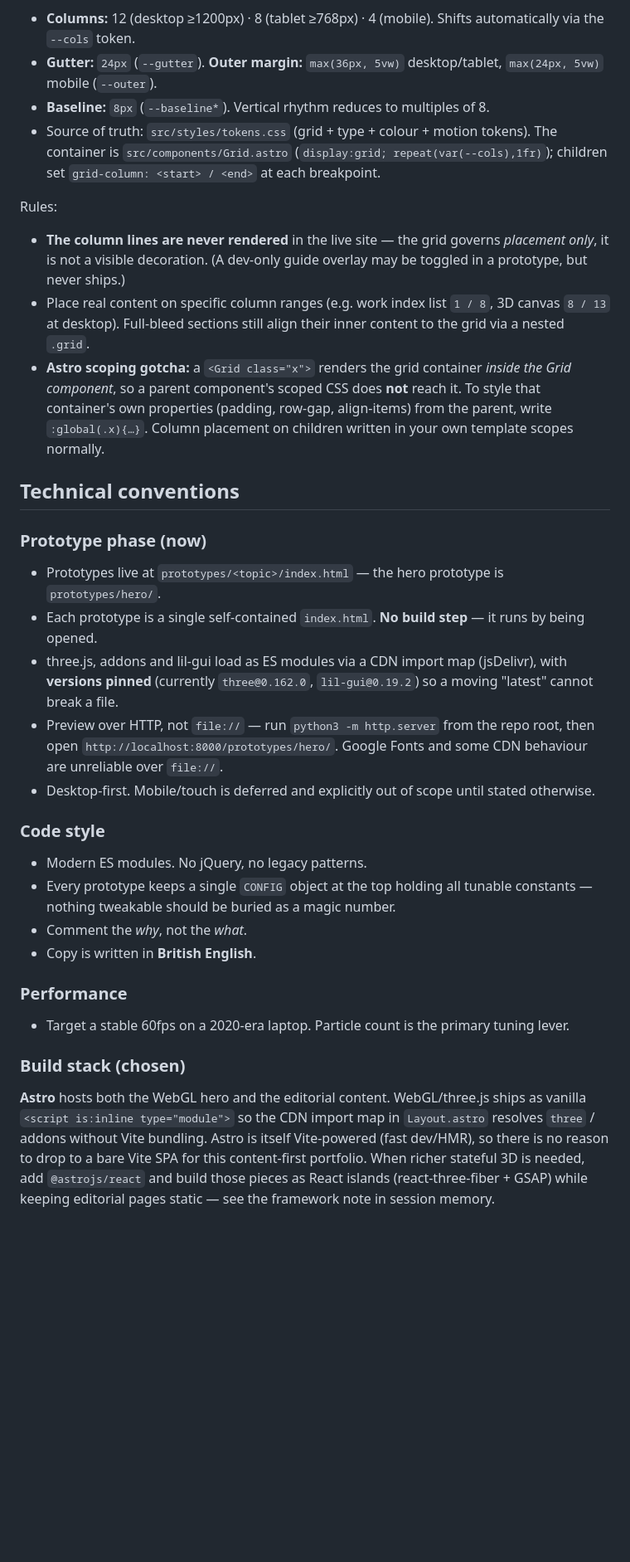
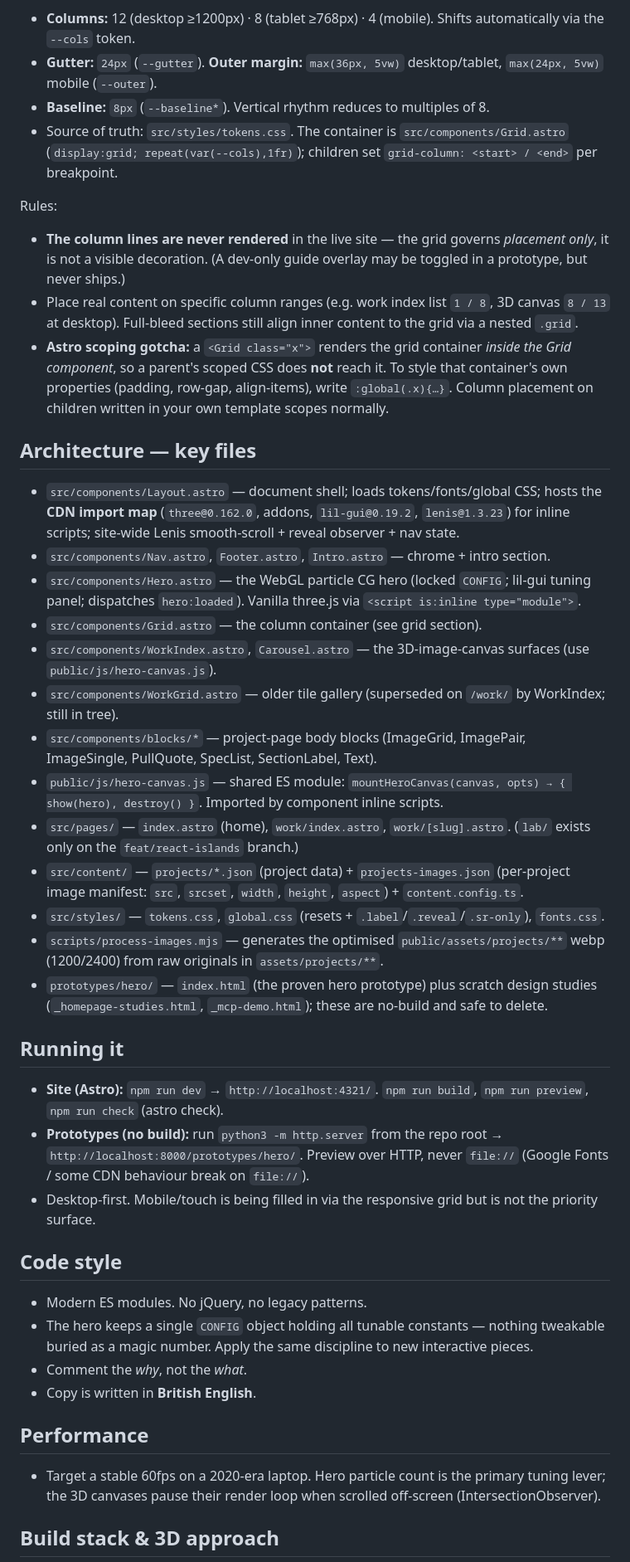
Before and after one commit to courtgranville/courtgranville, a Markdown page: CLAUDE.md, the part around one of its changes. Shown at 83% size. Drawn GitHub-style; blank space fills up the shorter version.

Commit message:
Update CLAUDE.md to reflect current site, grid, stack and version control
Co-Authored-By: Claude Opus 4.7 (1M context) <noreply@anthropic.com>

```diff
--- a/CLAUDE.md
+++ b/CLAUDE.md
@@ -62,31 +65,43 @@ This site must read as the work of a professional designer. Never introduce:
 - **Columns:** 12 (desktop ≥1200px) · 8 (tablet ≥768px) · 4 (mobile). Shifts automatically via the `--cols` token.
 - **Gutter:** `24px` (`--gutter`). **Outer margin:** `max(36px, 5vw)` desktop/tablet, `max(24px, 5vw)` mobile (`--outer`).
 - **Baseline:** `8px` (`--baseline*`). Vertical rhythm reduces to multiples of 8.
-- Source of truth: `src/styles/tokens.css` (grid + type + colour + motion tokens). The container is `src/components/Grid.astro` (`display:grid; repeat(var(--cols),1fr)`); children set `grid-column: <start> / <end>` at each breakpoint.
+- Source of truth: `src/styles/tokens.css`. The container is `src/components/Grid.astro` (`display:grid; repeat(var(--cols),1fr)`); children set `grid-column: <start> / <end>` per breakpoint.
 
 Rules:
 - **The column lines are never rendered** in the live site — the grid governs *placement only*, it is not a visible decoration. (A dev-only guide overlay may be toggled in a prototype, but never ships.)
-- Place real content on specific column ranges (e.g. work index list `1 / 8`, 3D canvas `8 / 13` at desktop). Full-bleed sections still align their inner content to the grid via a nested `.grid`.
-- **Astro scoping gotcha:** a `<Grid class="x">` renders the grid container *inside the Grid component*, so a parent component's scoped CSS does **not** reach it. To style that container's own properties (padding, row-gap, align-items) from the parent, write `:global(.x){…}`. Column placement on children written in your own template scopes normally.
+- Place real content on specific column ranges (e.g. work index list `1 / 8`, 3D canvas `8 / 13` at desktop). Full-bleed sections still align inner content to the grid via a nested `.grid`.
+- **Astro scoping gotcha:** a `<Grid class="x">` renders the grid container *inside the Grid component*, so a parent's scoped CSS does **not** reach it. To style that container's own properties (padding, row-gap, align-items), write `:global(.x){…}`. Column placement on children written in your own template scopes normally.
 
-## Technical conventions
+## Architecture — key files
 
-### Prototype phase (now)
-- Prototypes live at `prototypes/<topic>/index.html` — the hero prototype is `prototypes/hero/`.
-- Each prototype is a single self-contained `index.html`. **No build step** — it runs by being opened.
-- three.js, addons and lil-gui load as ES modules via a CDN import map (jsDelivr), with **versions pinned** (currently `three@0.162.0`, `lil-gui@0.19.2`) so a moving "latest" cannot break a file.
-- Preview over HTTP, not `file://` — run `python3 -m http.server` from the repo root, then open `http://localhost:8000/prototypes/hero/`. Google Fonts and some CDN behaviour are unreliable over `file://`.
-- Desktop-first. Mobile/touch is deferred and explicitly out of scope until stated otherwise.
+- `src/components/Layout.astro` — document shell; loads tokens/fonts/global CSS; hosts the **CDN import map** (`three@0.162.0`, addons, `lil-gui@0.19.2`, `lenis@1.3.23`) for inline scripts; site-wide Lenis smooth-scroll + reveal observer + nav state.
+- `src/components/Nav.astro`, `Footer.astro`, `Intro.astro` — chrome + intro section.
+- `src/components/Hero.astro` — the WebGL particle CG hero (locked `CONFIG`; lil-gui tuning panel; dispatches `hero:loaded`). Vanilla three.js via `<script is:inline type="module">`.
+- `src/components/Grid.astro` — the column container (see grid section).
+- `src/components/WorkIndex.astro`, `Carousel.astro` — the 3D-image-canvas surfaces (use `public/js/hero-canvas.js`).
+- `src/components/WorkGrid.astro` — older tile gallery (superseded on `/work/` by WorkIndex; still in tree).
+- `src/components/blocks/*` — project-page body blocks (ImageGrid, ImagePair, ImageSingle, PullQuote, SpecList, SectionLabel, Text).
+- `public/js/hero-canvas.js` — shared ES module: `mountHeroCanvas(canvas, opts) → { show(hero), destroy() }`. Imported by component inline scripts.
+- `src/pages/` — `index.astro` (home), `work/index.astro`, `work/[slug].astro`. (`lab/` exists only on the `feat/react-islands` branch.)
+- `src/content/` — `projects/*.json` (project data) + `projects-images.json` (per-project image manifest: `src`, `srcset`, `width`, `height`, `aspect`) + `content.config.ts`.
+- `src/styles/` — `tokens.css`, `global.css` (resets + `.label`/`.reveal`/`.sr-only`), `fonts.css`.
+- `scripts/process-images.mjs` — generates the optimised `public/assets/projects/**` webp (1200/2400) from raw originals in `assets/projects/**`.
+- `prototypes/hero/` — `index.html` (the proven hero prototype) plus scratch design studies (`_homepage-studies.html`, `_mcp-demo.html`); these are no-build and safe to delete.
 
-### Code style
+## Running it
+
+- **Site (Astro):** `npm run dev` → `http://localhost:4321/`. `npm run build`, `npm run preview`, `npm run check` (astro check).
+- **Prototypes (no build):** run `python3 -m http.server` from the repo root → `http://localhost:8000/prototypes/hero/`. Preview over HTTP, never `file://` (Google Fonts / some CDN behaviour break on `file://`).
+- Desktop-first. Mobile/touch is being filled in via the responsive grid but is not the priority surface.
+
+## Code style
 - Modern ES modules. No jQuery, no legacy patterns.
-- Every prototype keeps a single `CONFIG` object at the top holding all tunable constants — nothing tweakable should be buried as a magic number.
+- The hero keeps a single `CONFIG` object holding all tunable constants — nothing tweakable buried as a magic number. Apply the same discipline to new interactive pieces.
 - Comment the *why*, not the *what*.
 - Copy is written in **British English**.
 
-### Performance
-- Target a stable 60fps on a 2020-era laptop. Particle count is the primary tuning lever.
+## Performance
+- Target a stable 60fps on a 2020-era laptop. Hero particle count is the primary tuning lever; the 3D canvases pause their render loop when scrolled off-screen (IntersectionObserver).
 
-### Build stack (chosen)
-**Astro** hosts both the WebGL hero and the editorial content. WebGL/three.js ships as vanilla `<script is:inline type="module">` so the CDN import map in `Layout.astro` resolves `three` / addons without Vite bundling. Astro is itself Vite-powered (fast dev/HMR), so there is no reason to drop to a bare Vite SPA for this content-first portfolio. When richer stateful 3D is needed, add `@astrojs/react` and build those pieces as React islands (react-three-fiber + GSAP) while keeping editorial pages static — see the framework note in session memory.
+## Build stack & 3D approach
 
```
Also changed, not shown: other parts of CLAUDE.md (+33 -17 lines).
